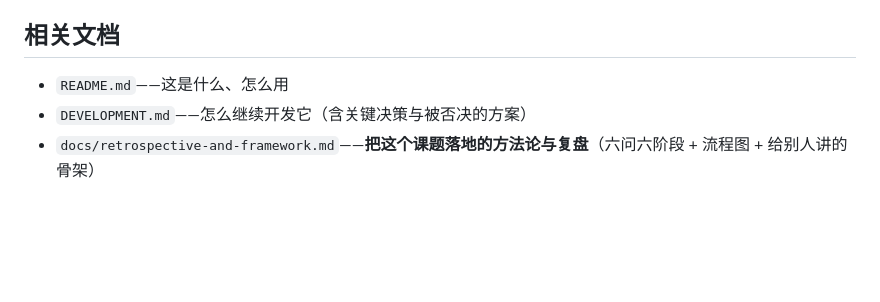
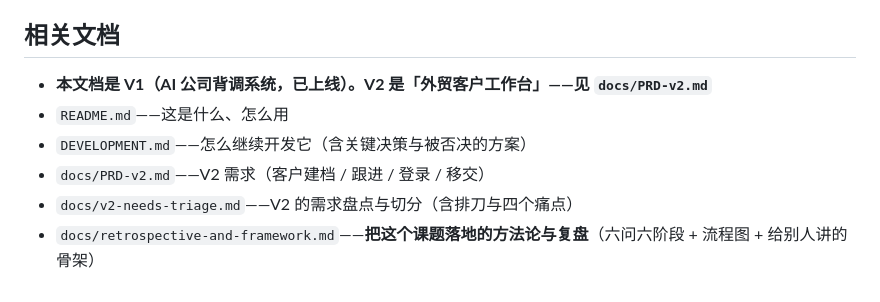
Before and after one commit to shimengyuan11/ai-company-check, a Markdown page: PRD.md, the part around the change. GitHub-like rendering; blank space fills up the shorter version.

```diff
--- a/PRD.md
+++ b/PRD.md
@@ -85,6 +85,9 @@ PRD：AI 公司背调系统（最小版）
 
 ## 相关文档
 
+- **本文档是 V1（AI 公司背调系统，已上线）。V2 是「外贸客户工作台」——见 `docs/PRD-v2.md`**
 - `README.md`——这是什么、怎么用
 - `DEVELOPMENT.md`——怎么继续开发它（含关键决策与被否决的方案）
+- `docs/PRD-v2.md`——V2 需求（客户建档 / 跟进 / 登录 / 移交）
+- `docs/v2-needs-triage.md`——V2 的需求盘点与切分（含排刀与四个痛点）
 - `docs/retrospective-and-framework.md`——**把这个课题落地的方法论与复盘**（六问六阶段 + 流程图 + 给别人讲的骨架）
```
Also changed, not shown: docs/PRD-v2.md (added, +198 -0 lines).
